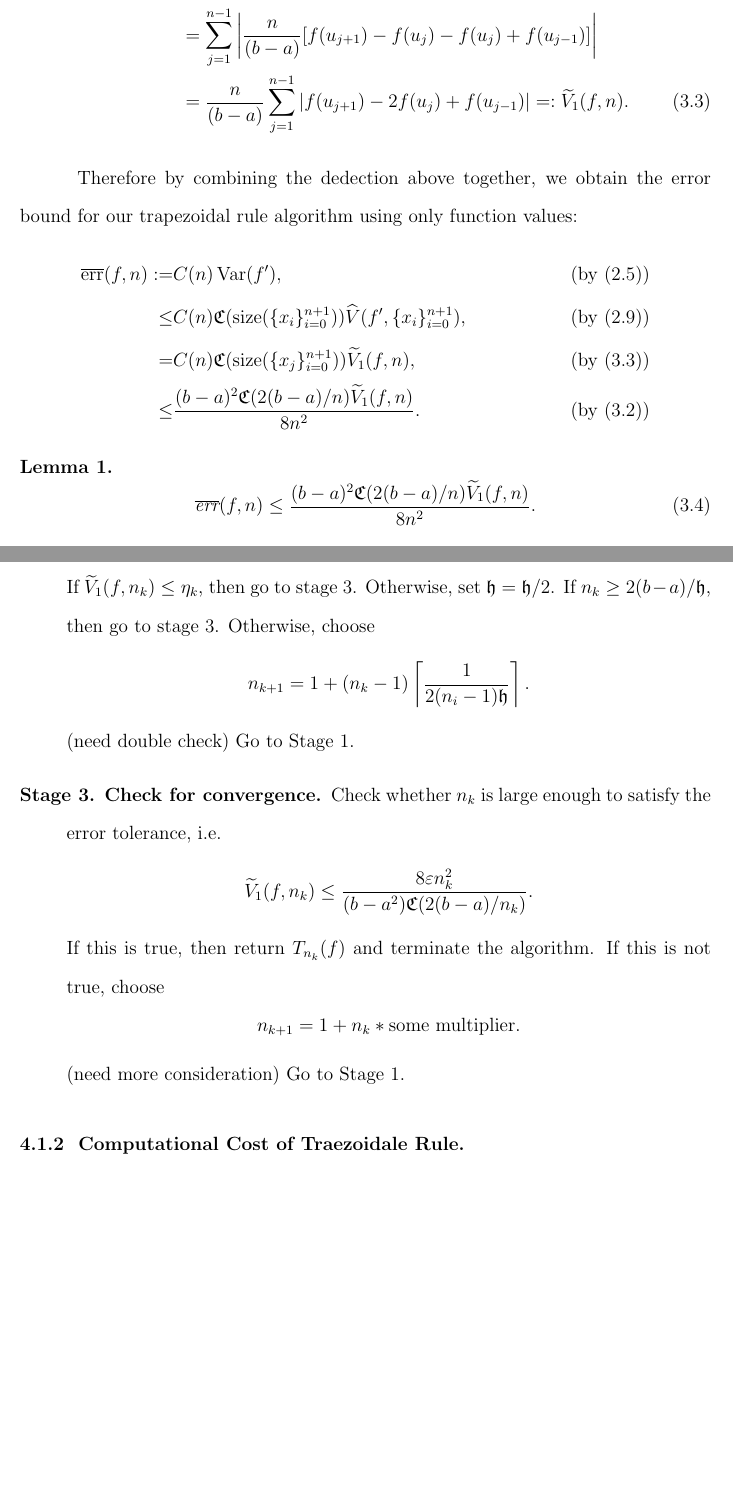
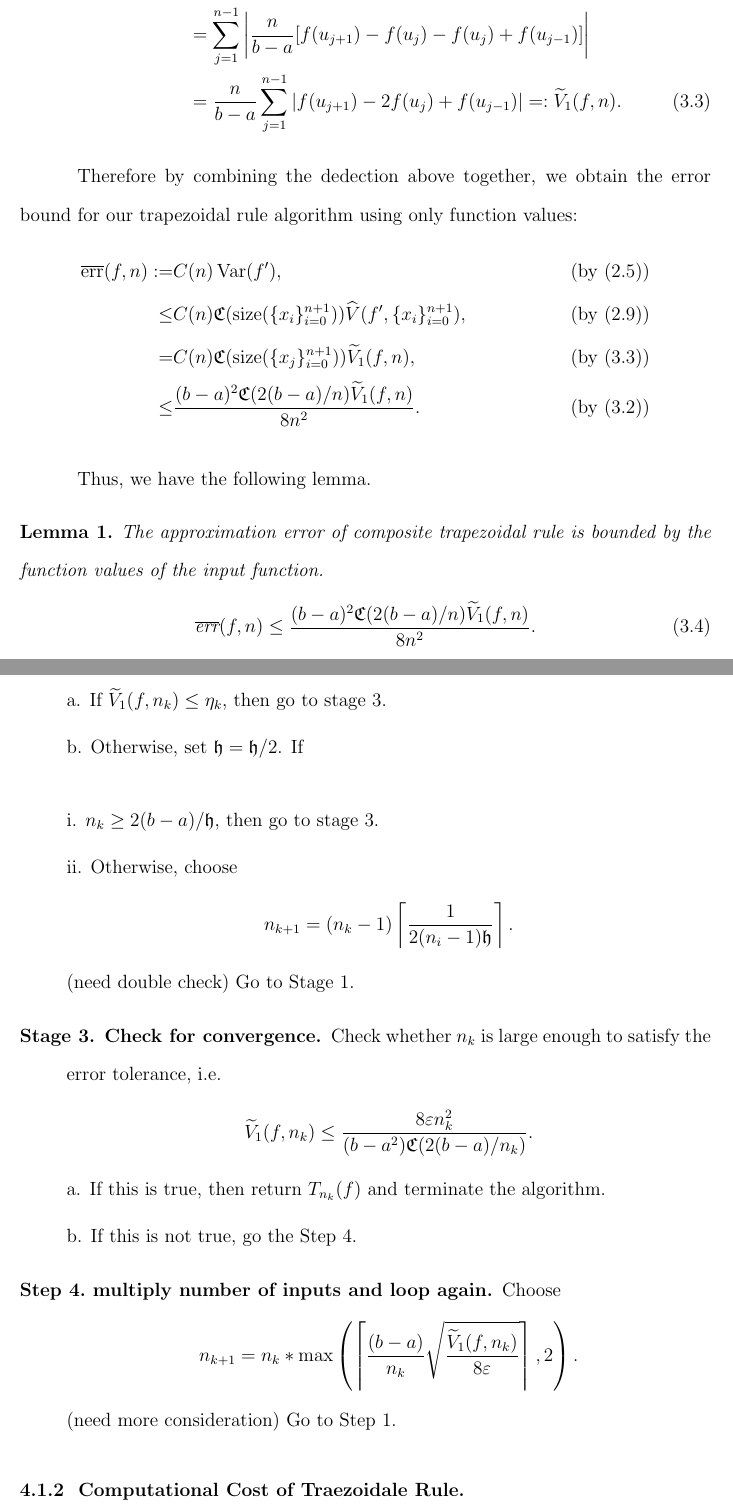
Before and after one commit to harryzyz/Yizhi-Thesis, a LaTeX thesis (YizhiZhangThesis/YZThesis.tex): two parts of pages 15 and 19 of 36, joined at a grey line, cut so that both start at the same text, the shorter picture padded with empty space. Compiled offline with LaTeX, dvips and Ghostscript; a LaTeX package or settings file that is missing is left out.

Commit message:
transfer files to alienware

```diff
--- a/YizhiZhangThesis/YZThesis.tex
+++ b/YizhiZhangThesis/YZThesis.tex
@@ -237,7 +237,9 @@ Therefore by combining the dedection above together, we obtain the error bound f
   \leq & \frac{(b-a)^2\mathfrak{C}(2(b-a)/n)\widetilde{V}_1(f,n)}{8n^2}.\qquad &\text{ (by \eqref{cutoff1})}
 \end{align*}
 
+Thus, we have the following lemma.
 \begin{lem}\label{lemmaerrorboundtrap}
+    The approximation error of composite trapezoidal rule is bounded by the function values of the input function.
     \begin{equation}\label{errortrapcone}
       \overline{\text{err}}(f,n)\leq \frac{(b-a)^2\mathfrak{C}(2(b-a)/n)\widetilde{V}_1(f,n)}{8n^2}.
     \end{equation}
@@ -328,9 +332,15 @@ Let $\mathfrak{h}\ge (b-a)$. Set $k=1$. Let $\eta_{0}=0$, $n_1=\lceil2(b-a)/\mat
     \begin{align*}
         \eta_{k}=\min\left(\eta_{k-1},\mathfrak{C}(\text{size}(\{x_i\}_{i=0}^{n_k+1}))\widetilde{V}_1(f,n_k)\right).
     \end{align*}
-If $\widetilde{V}_1(f,n_k) \le \eta_{k}$, then go to stage 3.  Otherwise, set $\mathfrak{h} = \mathfrak{h}/2$.  If $n_k \ge 2(b-a)/\mathfrak{h}$, then go to stage 3.  Otherwise, choose
+a. If $\widetilde{V}_1(f,n_k) \le \eta_{k}$, then go to stage 3.
+
+b. Otherwise, set $\mathfrak{h} = \mathfrak{h}/2$.  If
+
+\vspace*{6mm} i. $n_k \ge 2(b-a)/\mathfrak{h}$, then go to stage 3.
+
+\indent ii. Otherwise, choose
 %$$n_{i+1}=1+ (n_i-1)\left\lceil\frac{\tau+1}{2n_i-2}\right\rceil.$$
-$$n_{k+1}=1+ (n_k-1)\left\lceil\frac{1}{2(n_i-1)\mathfrak{h}}\right\rceil.$$
+$$n_{k+1}=(n_k-1)\left\lceil\frac{1}{2(n_i-1)\mathfrak{h}}\right\rceil.$$
 (need double check)
 Go to Stage 1.
 
@@ -338,15 +348,19 @@ Go to Stage 1.
     \begin{equation*}
         \widetilde{V}_1(f,n_k) \le \frac{8\varepsilon n_k^2}{(b-a^2)\mathfrak{C}(2(b-a)/n_k)}.
     \end{equation*}
-If this is true, then return $T_{n_k}(f)$ and terminate the algorithm.   If this is not true, choose
+a. If this is true, then return $T_{n_k}(f)$ and terminate the algorithm.
+
+b. If this is not true, go the Step 4.
+
+\item[Step 4.\ multiply number of inputs and loop again.] Choose
 %$$
 %n_{i+1}=1+ (n_i-1)\max\left\{2,\left\lceil\frac{1}{(n_i-1)}\sqrt{\frac{\tau \tF_{n_i}(f)}{8\varepsilon}}\right\rceil\right\}.
 %$$
 $$
-n_{k+1}=1+ n_k*\text{some multiplier}.
+n_{k+1}=n_k*\max\left(\left\lceil\frac{(b-a)}{n_{k}}\sqrt{\frac{\widetilde{V}_1(f,n_k)}{8\varepsilon}}\right\rceil,2\right).
 $$
 (need more consideration)
-Go to Stage 1.
+Go to Step 1.
 \end{description}
 \end{algo}
 
```
Also changed, not shown: YizhiZhangThesis/YZThesis.pdf, YizhiZhangThesis/YZThesis.tex (16 more changed lines), 4 other files.
